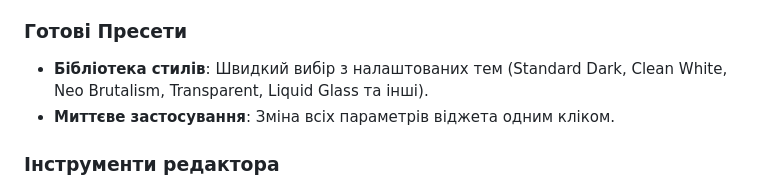
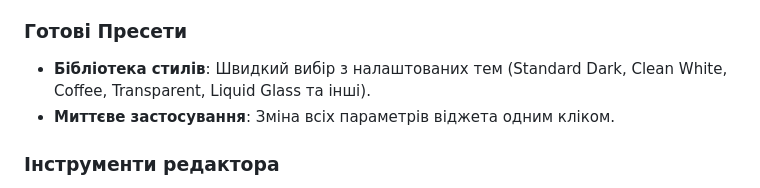
Before and after one commit to p3rrg0d/monobank-customizer, a Markdown page: README.md, the part around the change. GitHub-like rendering.

Commit message:
update project documentation

```diff
--- a/README.md
+++ b/README.md
@@ -23,7 +23,7 @@
 - **Інтеграція**: Гармонійне поєднання з загальним стилем віджета.
 
 ### Готові Пресети
-- **Бібліотека стилів**: Швидкий вибір з налаштованих тем (Standard Dark, Clean White, Neo Brutalism, Transparent, Liquid Glass та інші).
+- **Бібліотека стилів**: Швидкий вибір з налаштованих тем (Standard Dark, Clean White, Coffee, Transparent, Liquid Glass та інші).
 - **Миттєве застосування**: Зміна всіх параметрів віджета одним кліком.
 
 ### Інструменти редактора
```
